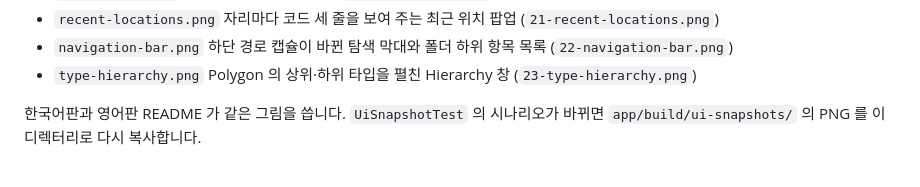
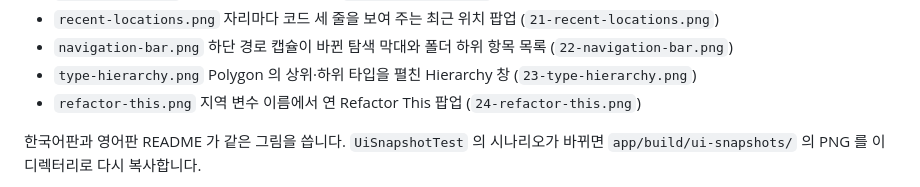
Before and after one commit to lcalmsky/stride, a Markdown page: docs/images/README.md, the part around the change. Rendered like a GitHub page.

```diff
--- a/docs/images/README.md
+++ b/docs/images/README.md
@@ -18,6 +18,7 @@ README 가 쓰는 그림 목록입니다. 모두 `UiSnapshotTest` 가 헤드리
 - `recent-locations.png` 자리마다 코드 세 줄을 보여 주는 최근 위치 팝업 (`21-recent-locations.png`)
 - `navigation-bar.png` 하단 경로 캡슐이 바뀐 탐색 막대와 폴더 하위 항목 목록 (`22-navigation-bar.png`)
 - `type-hierarchy.png` Polygon 의 상위·하위 타입을 펼친 Hierarchy 창 (`23-type-hierarchy.png`)
+- `refactor-this.png` 지역 변수 이름에서 연 Refactor This 팝업 (`24-refactor-this.png`)
 
 한국어판과 영어판 README 가 같은 그림을 씁니다. `UiSnapshotTest` 의 시나리오가 바뀌면 `app/build/ui-snapshots/` 의 PNG 를 이 디렉터리로 다시 복사합니다.
 
```
Also changed, not shown: README.en.md (+8 -2 lines), README.md (+8 -2 lines), docs/images/refactor-this.png (added).
